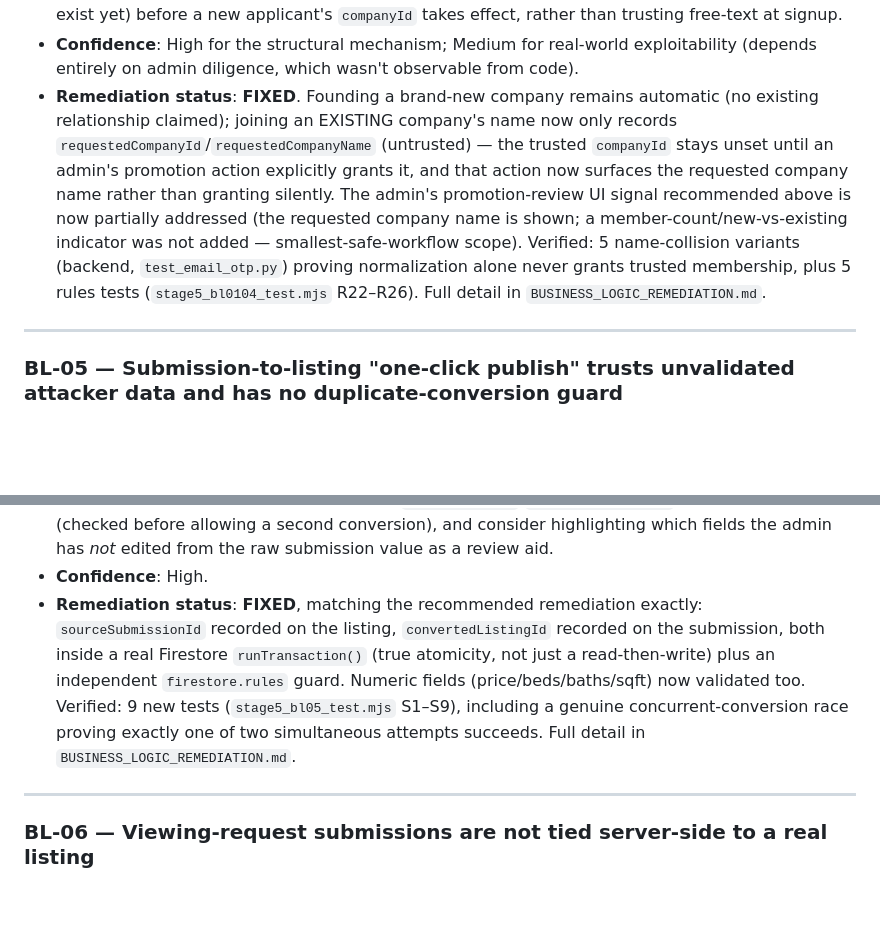
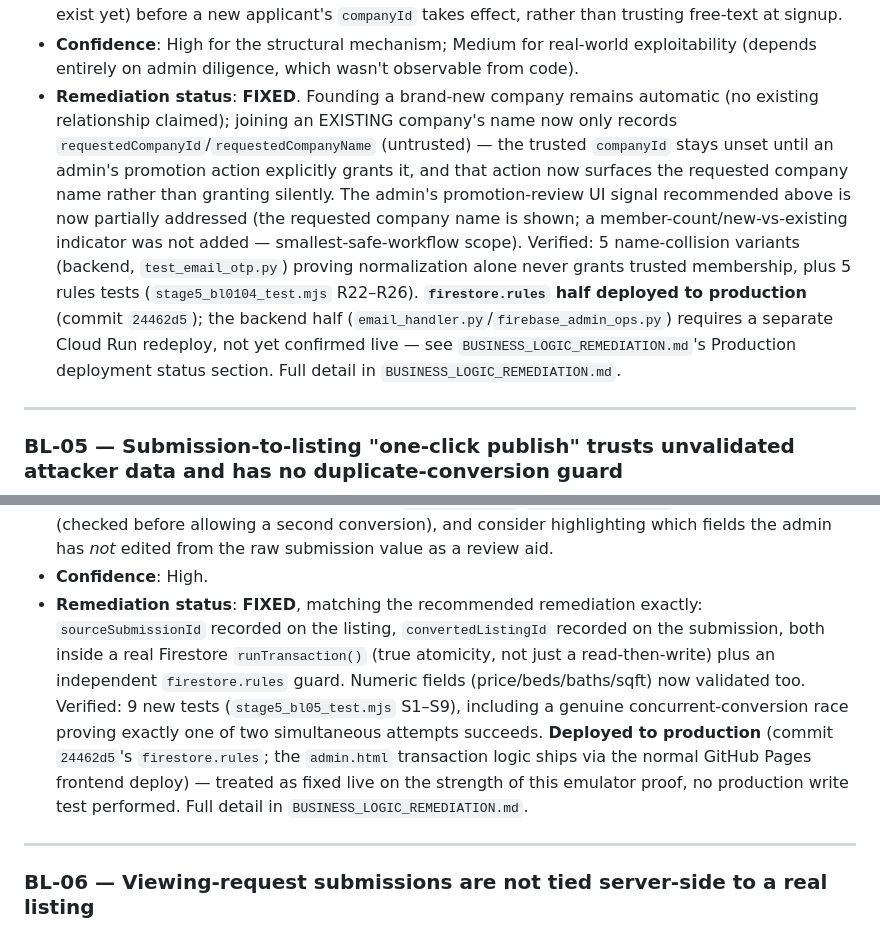
Before and after one commit to C22-HK/Darwesh, a Markdown page: BUSINESS_LOGIC_SECURITY_REVIEW.md, 2 parts joined by grey strips. Drawn GitHub-style; blank space fills up the shorter version.

```diff
--- a/BUSINESS_LOGIC_SECURITY_REVIEW.md
+++ b/BUSINESS_LOGIC_SECURITY_REVIEW.md
@@ -153,7 +160,7 @@ project's real, current `firestore.rules` — never production.
 - **Root cause**: Company membership was designed as a convenience ("no manual Firestore edit needed") without a parallel identity-verification concept — the design assumes the admin-promotion step is where real diligence happens, but doesn't surface the information (is this a new or existing company? how many current members?) the admin would need to do that diligence well.
 - **Recommended remediation**: Not implemented this stage. If pursued: surface "joining existing company with N members" vs. "creating a new company" distinctly in the admin's promotion-review UI; consider requiring an existing company-admin/owner's approval (a concept that doesn't exist yet) before a new applicant's `companyId` takes effect, rather than trusting free-text at signup.
 - **Confidence**: High for the structural mechanism; Medium for real-world exploitability (depends entirely on admin diligence, which wasn't observable from code).
-- **Remediation status**: **FIXED**. Founding a brand-new company remains automatic (no existing relationship claimed); joining an EXISTING company's name now only records `requestedCompanyId`/`requestedCompanyName` (untrusted) — the trusted `companyId` stays unset until an admin's promotion action explicitly grants it, and that action now surfaces the requested company name rather than granting silently. The admin's promotion-review UI signal recommended above is now partially addressed (the requested company name is shown; a member-count/new-vs-existing indicator was not added — smallest-safe-workflow scope). Verified: 5 name-collision variants (backend, `test_email_otp.py`) proving normalization alone never grants trusted membership, plus 5 rules tests (`stage5_bl0104_test.mjs` R22–R26). Full detail in `BUSINESS_LOGIC_REMEDIATION.md`.
+- **Remediation status**: **FIXED**. Founding a brand-new company remains automatic (no existing relationship claimed); joining an EXISTING company's name now only records `requestedCompanyId`/`requestedCompanyName` (untrusted) — the trusted `companyId` stays unset until an admin's promotion action explicitly grants it, and that action now surfaces the requested company name rather than granting silently. The admin's promotion-review UI signal recommended above is now partially addressed (the requested company name is shown; a member-count/new-vs-existing indicator was not added — smallest-safe-workflow scope). Verified: 5 name-collision variants (backend, `test_email_otp.py`) proving normalization alone never grants trusted membership, plus 5 rules tests (`stage5_bl0104_test.mjs` R22–R26). **`firestore.rules` half deployed to production** (commit `24462d5`); the backend half (`email_handler.py`/`firebase_admin_ops.py`) requires a separate Cloud Run redeploy, not yet confirmed live — see `BUSINESS_LOGIC_REMEDIATION.md`'s Production deployment status section. Full detail in `BUSINESS_LOGIC_REMEDIATION.md`.
 
 ---
 
@@ -176,7 +183,7 @@ project's real, current `firestore.rules` — never production.
 - **Root cause**: The admin-review UI was built as a convenience prefill, not a verified promotion pipeline — no submission↔listing linkage or state tracking was ever added.
 - **Recommended remediation**: Not implemented this stage. If pursued: record `sourceSubmissionId` on the created listing and a corresponding `converted:true`/`convertedListingId` on the submission (checked before allowing a second conversion), and consider highlighting which fields the admin has *not* edited from the raw submission value as a review aid.
 - **Confidence**: High.
-- **Remediation status**: **FIXED**, matching the recommended remediation exactly: `sourceSubmissionId` recorded on the listing, `convertedListingId` recorded on the submission, both inside a real Firestore `runTransaction()` (true atomicity, not just a read-then-write) plus an independent `firestore.rules` guard. Numeric fields (price/beds/baths/sqft) now validated too. Verified: 9 new tests (`stage5_bl05_test.mjs` S1–S9), including a genuine concurrent-conversion race proving exactly one of two simultaneous attempts succeeds. Full detail in `BUSINESS_LOGIC_REMEDIATION.md`.
+- **Remediation status**: **FIXED**, matching the recommended remediation exactly: `sourceSubmissionId` recorded on the listing, `convertedListingId` recorded on the submission, both inside a real Firestore `runTransaction()` (true atomicity, not just a read-then-write) plus an independent `firestore.rules` guard. Numeric fields (price/beds/baths/sqft) now validated too. Verified: 9 new tests (`stage5_bl05_test.mjs` S1–S9), including a genuine concurrent-conversion race proving exactly one of two simultaneous attempts succeeds. **Deployed to production** (commit `24462d5`'s `firestore.rules`; the `admin.html` transaction logic ships via the normal GitHub Pages frontend deploy) — treated as fixed live on the strength of this emulator proof, no production write test performed. Full detail in `BUSINESS_LOGIC_REMEDIATION.md`.
 
 ---
 
```
Also changed, not shown: other parts of BUSINESS_LOGIC_SECURITY_REVIEW.md (+10 -3 lines), BUSINESS_LOGIC_REMEDIATION.md (+54 -0 lines).
